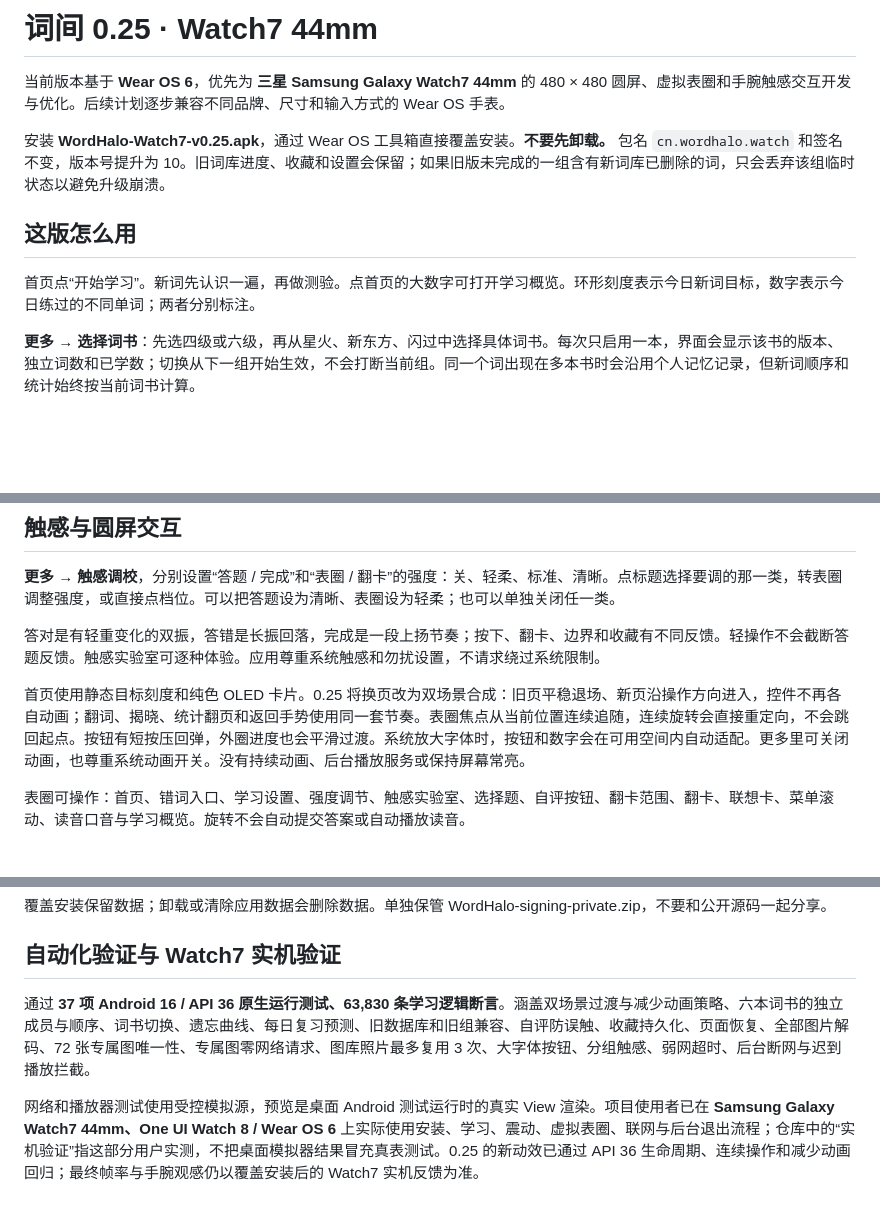
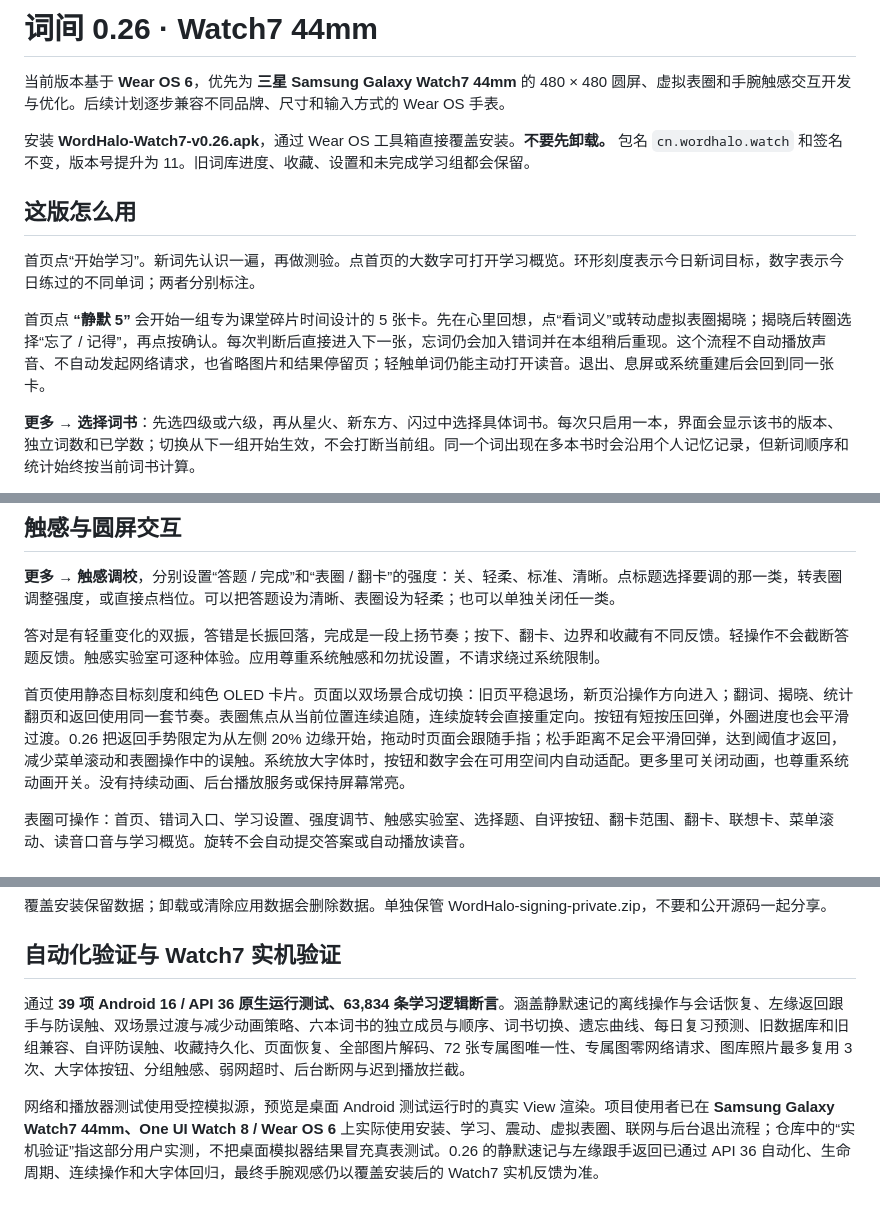
Before and after one commit to doxhj007/wordhalo-watch7, a Markdown page: docs/使用说明.md, 3 parts joined by grey strips. GitHub-like rendering; blank space fills up the shorter version.

```diff
--- a/docs/使用说明.md
+++ b/docs/使用说明.md
@@ -1,12 +1,14 @@
-# 词间 0.25 · Watch7 44mm
+# 词间 0.26 · Watch7 44mm
 
 当前版本基于 **Wear OS 6**，优先为 **三星 Samsung Galaxy Watch7 44mm** 的 480 × 480 圆屏、虚拟表圈和手腕触感交互开发与优化。后续计划逐步兼容不同品牌、尺寸和输入方式的 Wear OS 手表。
 
-安装 **WordHalo-Watch7-v0.25.apk**，通过 Wear OS 工具箱直接覆盖安装。**不要先卸载。** 包名 `cn.wordhalo.watch` 和签名不变，版本号提升为 10。旧词库进度、收藏和设置会保留；如果旧版未完成的一组含有新词库已删除的词，只会丢弃该组临时状态以避免升级崩溃。
+安装 **WordHalo-Watch7-v0.26.apk**，通过 Wear OS 工具箱直接覆盖安装。**不要先卸载。** 包名 `cn.wordhalo.watch` 和签名不变，版本号提升为 11。旧词库进度、收藏、设置和未完成学习组都会保留。
 
 ## 这版怎么用
 
 首页点“开始学习”。新词先认识一遍，再做测验。点首页的大数字可打开学习概览。环形刻度表示今日新词目标，数字表示今日练过的不同单词；两者分别标注。
+
+首页点 **“静默 5”** 会开始一组专为课堂碎片时间设计的 5 张卡。先在心里回想，点“看词义”或转动虚拟表圈揭晓；揭晓后转圈选择“忘了 / 记得”，再点按确认。每次判断后直接进入下一张，忘词仍会加入错词并在本组稍后重现。这个流程不自动播放声音、不自动发起网络请求，也省略图片和结果停留页；轻触单词仍能主动打开读音。退出、息屏或系统重建后会回到同一张卡。
 
 **更多 → 选择词书**：先选四级或六级，再从星火、新东方、闪过中选择具体词书。每次只启用一本，界面会显示该书的版本、独立词数和已学数；切换从下一组开始生效，不会打断当前组。同一个词出现在多本书时会沿用个人记忆记录，但新词顺序和统计始终按当前词书计算。
 
@@ -27,7 +29,7 @@
 
 答对是有轻重变化的双振，答错是长振回落，完成是一段上扬节奏；按下、翻卡、边界和收藏有不同反馈。轻操作不会截断答题反馈。触感实验室可逐种体验。应用尊重系统触感和勿扰设置，不请求绕过系统限制。
 
-首页使用静态目标刻度和纯色 OLED 卡片。0.25 将换页改为双场景合成：旧页平稳退场、新页沿操作方向进入，控件不再各自动画；翻词、揭晓、统计翻页和返回手势使用同一套节奏。表圈焦点从当前位置连续追随，连续旋转会直接重定向，不会跳回起点。按钮有短按压回弹，外圈进度也会平滑过渡。系统放大字体时，按钮和数字会在可用空间内自动适配。更多里可关闭动画，也尊重系统动画开关。没有持续动画、后台播放服务或保持屏幕常亮。
+首页使用静态目标刻度和纯色 OLED 卡片。页面以双场景合成切换：旧页平稳退场，新页沿操作方向进入；翻词、揭晓、统计翻页和返回使用同一套节奏。表圈焦点从当前位置连续追随，连续旋转会直接重定向。按钮有短按压回弹，外圈进度也会平滑过渡。0.26 把返回手势限定为从左侧 20% 边缘开始，拖动时页面会跟随手指；松手距离不足会平滑回弹，达到阈值才返回，减少菜单滚动和表圈操作中的误触。系统放大字体时，按钮和数字会在可用空间内自动适配。更多里可关闭动画，也尊重系统动画开关。没有持续动画、后台播放服务或保持屏幕常亮。
 
 表圈可操作：首页、错词入口、学习设置、强度调节、触感实验室、选择题、自评按钮、翻卡范围、翻卡、联想卡、菜单滚动、读音口音与学习概览。旋转不会自动提交答案或自动播放读音。
 
@@ -73,6 +75,6 @@
 
 ## 自动化验证与 Watch7 实机验证
 
-通过 **37 项 Android 16 / API 36 原生运行测试、63,830 条学习逻辑断言**。涵盖双场景过渡与减少动画策略、六本词书的独立成员与顺序、词书切换、遗忘曲线、每日复习预测、旧数据库和旧组兼容、自评防误触、收藏持久化、页面恢复、全部图片解码、72 张专属图唯一性、专属图零网络请求、图库照片最多复用 3 次、大字体按钮、分组触感、弱网超时、后台断网与迟到播放拦截。
+通过 **39 项 Android 16 / API 36 原生运行测试、63,834 条学习逻辑断言**。涵盖静默速记的离线操作与会话恢复、左缘返回跟手与防误触、双场景过渡与减少动画策略、六本词书的独立成员与顺序、词书切换、遗忘曲线、每日复习预测、旧数据库和旧组兼容、自评防误触、收藏持久化、页面恢复、全部图片解码、72 张专属图唯一性、专属图零网络请求、图库照片最多复用 3 次、大字体按钮、分组触感、弱网超时、后台断网与迟到播放拦截。
 
-网络和播放器测试使用受控模拟源，预览是桌面 Android 测试运行时的真实 View 渲染。项目使用者已在 **Samsung Galaxy Watch7 44mm、One UI Watch 8 / Wear OS 6** 上实际使用安装、学习、震动、虚拟表圈、联网与后台退出流程；仓库中的“实机验证”指这部分用户实测，不把桌面模拟器结果冒充真表测试。0.25 的新动效已通过 API 36 生命周期、连续操作和减少动画回归；最终帧率与手腕观感仍以覆盖安装后的 Watch7 实机反馈为准。
+网络和播放器测试使用受控模拟源，预览是桌面 Android 测试运行时的真实 View 渲染。项目使用者已在 **Samsung Galaxy Watch7 44mm、One UI Watch 8 / Wear OS 6** 上实际使用安装、学习、震动、虚拟表圈、联网与后台退出流程；仓库中的“实机验证”指这部分用户实测，不把桌面模拟器结果冒充真表测试。0.26 的静默速记与左缘跟手返回已通过 API 36 自动化、生命周期、连续操作和大字体回归，最终手腕观感仍以覆盖安装后的 Watch7 实机反馈为准。
```
Also changed, not shown: README.md (+5 -3 lines), docs/DEVELOPMENT.md (+13 -3 lines), docs/RELEASE-v0.26.md (added, +20 -0 lines), docs/preview.png, 12 other files.
